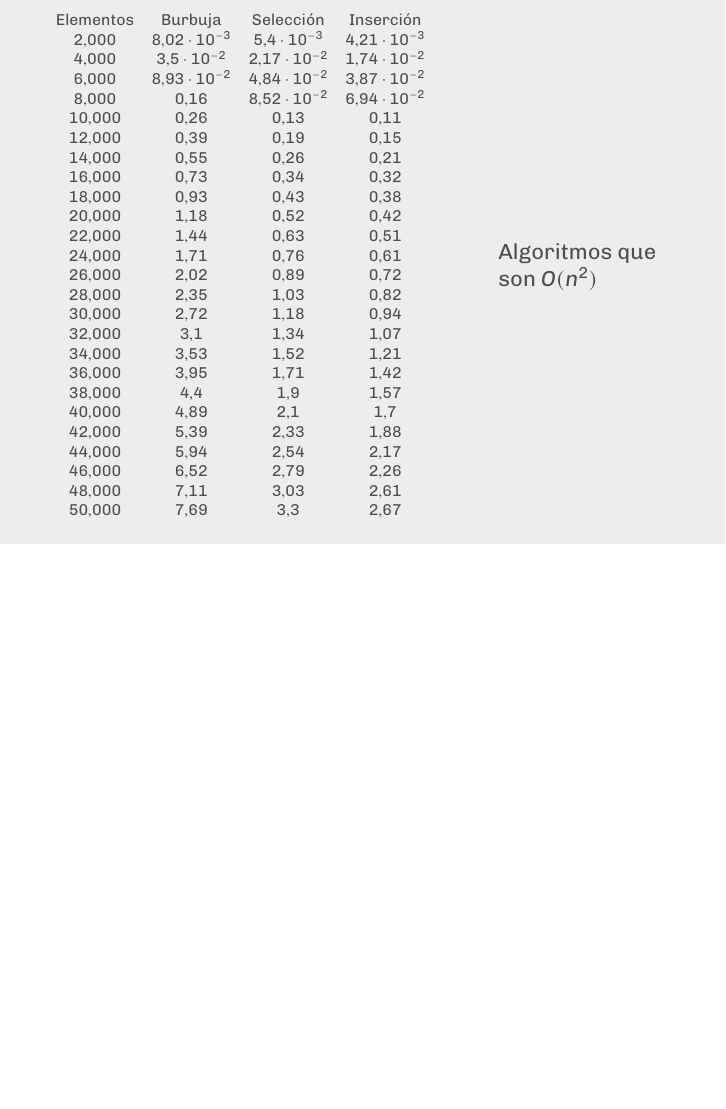
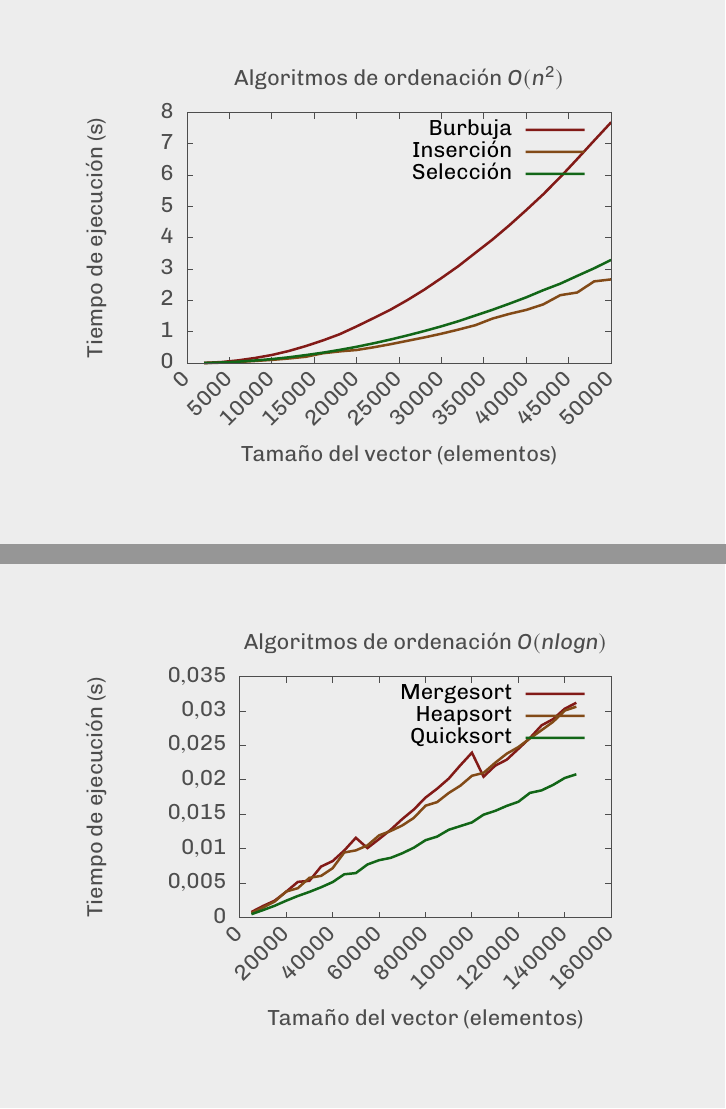
Before and after one commit to jmml97/alg-practicas, LaTeX slides (p1/presentacion.tex, which reads p1/graficos/ncuadrado.tex, p1/graficos/nlogn.tex): page 14 of 14 before the commit and pages 14 and 15 of 17 after it, the two joined at a grey line, the shorter picture padded with empty space. Compiled offline with pdfLaTeX.

Commit message:
Gráficas comparativas

```diff
--- /dev/null
+++ b/p1/graficos/ncuadrado.tex
@@ -0,0 +1,143 @@
+% GNUPLOT: LaTeX picture with Postscript
+\begingroup
+  \makeatletter
+  \providecommand\color[2][]{%
+    \GenericError{(gnuplot) \space\space\space\@spaces}{%
+      Package color not loaded in conjunction with
+      terminal option `colourtext'%
+    }{See the gnuplot documentation for explanation.%
+    }{Either use 'blacktext' in gnuplot or load the package
+      color.sty in LaTeX.}%
+    \renewcommand\color[2][]{}%
+  }%
+  \providecommand\includegraphics[2][]{%
+    \GenericError{(gnuplot) \space\space\space\@spaces}{%
+      Package graphicx or graphics not loaded%
+    }{See the gnuplot documentation for explanation.%
+    }{The gnuplot epslatex terminal needs graphicx.sty or graphics.sty.}%
+    \renewcommand\includegraphics[2][]{}%
+  }%
+  \providecommand\rotatebox[2]{#2}%
+  \@ifundefined{ifGPcolor}{%
+    \newif\ifGPcolor
+    \GPcolortrue
+  }{}%
+  \@ifundefined{ifGPblacktext}{%
+    \newif\ifGPblacktext
+    \GPblacktextfalse
+  }{}%
+  % define a \g@addto@macro without @ in the name:
+  \let\gplgaddtomacro\g@addto@macro
+  % define empty templates for all commands taking text:
+  \gdef\gplbacktext{}%
+  \gdef\gplfronttext{}%
+  \makeatother
+  \ifGPblacktext
+    % no textcolor at all
+    \def\colorrgb#1{}%
+    \def\colorgray#1{}%
+  \else
+    % gray or color?
+    \ifGPcolor
+      \def\colorrgb#1{\color[rgb]{#1}}%
+      \def\colorgray#1{\color[gray]{#1}}%
+      \expandafter\def\csname LTw\endcsname{\color{white}}%
+      \expandafter\def\csname LTb\endcsname{\color{black}}%
+      \expandafter\def\csname LTa\endcsname{\color{black}}%
+      \expandafter\def\csname LT0\endcsname{\color[rgb]{1,0,0}}%
+      \expandafter\def\csname LT1\endcsname{\color[rgb]{0,1,0}}%
+      \expandafter\def\csname LT2\endcsname{\color[rgb]{0,0,1}}%
+      \expandafter\def\csname LT3\endcsname{\color[rgb]{1,0,1}}%
+      \expandafter\def\csname LT4\endcsname{\color[rgb]{0,1,1}}%
+      \expandafter\def\csname LT5\endcsname{\color[rgb]{1,1,0}}%
+      \expandafter\def\csname LT6\endcsname{\color[rgb]{0,0,0}}%
+      \expandafter\def\csname LT7\endcsname{\color[rgb]{1,0.3,0}}%
+      \expandafter\def\csname LT8\endcsname{\color[rgb]{0.5,0.5,0.5}}%
+    \else
+      % gray
+      \def\colorrgb#1{\color{black}}%
+      \def\colorgray#1{\color[gray]{#1}}%
+      \expandafter\def\csname LTw\endcsname{\color{white}}%
+      \expandafter\def\csname LTb\endcsname{\color{black}}%
+      \expandafter\def\csname LTa\endcsname{\color{black}}%
+      \expandafter\def\csname LT0\endcsname{\color{black}}%
+      \expandafter\def\csname LT1\endcsname{\color{black}}%
+      \expandafter\def\csname LT2\endcsname{\color{black}}%
+      \expandafter\def\csname LT3\endcsname{\color{black}}%
+      \expandafter\def\csname LT4\endcsname{\color{black}}%
+      \expandafter\def\csname LT5\endcsname{\color{black}}%
+      \expandafter\def\csname LT6\endcsname{\color{black}}%
+      \expandafter\def\csname LT7\endcsname{\color{black}}%
+      \expandafter\def\csname LT8\endcsname{\color{black}}%
+    \fi
+  \fi
+    \setlength{\unitlength}{0.0500bp}%
+    \ifx\gptboxheight\undefined%
+      \newlength{\gptboxheight}%
+      \newlength{\gptboxwidth}%
+      \newsavebox{\gptboxtext}%
+    \fi%
+    \setlength{\fboxrule}{0.5pt}%
+    \setlength{\fboxsep}{1pt}%
+\begin{picture}(5760.00,4320.00)%
+    \gplgaddtomacro\gplbacktext{%
+      \colorrgb{0.30,0.30,0.30}%
+      \put(990,1153){\makebox(0,0)[r]{\strut{}$\textcolor{text}{0}$}}%
+      \colorrgb{0.30,0.30,0.30}%
+      \put(990,1466){\makebox(0,0)[r]{\strut{}$\textcolor{text}{1}$}}%
+      \colorrgb{0.30,0.30,0.30}%
+      \put(990,1780){\makebox(0,0)[r]{\strut{}$\textcolor{text}{2}$}}%
+      \colorrgb{0.30,0.30,0.30}%
+      \put(990,2093){\makebox(0,0)[r]{\strut{}$\textcolor{text}{3}$}}%
+      \colorrgb{0.30,0.30,0.30}%
+      \put(990,2406){\makebox(0,0)[r]{\strut{}$\textcolor{text}{4}$}}%
+      \colorrgb{0.30,0.30,0.30}%
+      \put(990,2719){\makebox(0,0)[r]{\strut{}$\textcolor{text}{5}$}}%
+      \colorrgb{0.30,0.30,0.30}%
+      \put(990,3033){\makebox(0,0)[r]{\strut{}$\textcolor{text}{6}$}}%
+      \colorrgb{0.30,0.30,0.30}%
+      \put(990,3346){\makebox(0,0)[r]{\strut{}$\textcolor{text}{7}$}}%
+      \colorrgb{0.30,0.30,0.30}%
+      \put(990,3659){\makebox(0,0)[r]{\strut{}$\textcolor{text}{8}$}}%
+      \colorrgb{0.30,0.30,0.30}%
+      \put(1122,1021){\rotatebox{45}{\makebox(0,0)[r]{\strut{}$\textcolor{text}{0}$}}}%
+      \colorrgb{0.30,0.30,0.30}%
+      \put(1546,1021){\rotatebox{45}{\makebox(0,0)[r]{\strut{}$\textcolor{text}{5000}$}}}%
+      \colorrgb{0.30,0.30,0.30}%
+      \put(1970,1021){\rotatebox{45}{\makebox(0,0)[r]{\strut{}$\textcolor{text}{10000}$}}}%
+      \colorrgb{0.30,0.30,0.30}%
+      \put(2394,1021){\rotatebox{45}{\makebox(0,0)[r]{\strut{}$\textcolor{text}{15000}$}}}%
+      \colorrgb{0.30,0.30,0.30}%
+      \put(2818,1021){\rotatebox{45}{\makebox(0,0)[r]{\strut{}$\textcolor{text}{20000}$}}}%
+      \colorrgb{0.30,0.30,0.30}%
+      \put(3243,1021){\rotatebox{45}{\makebox(0,0)[r]{\strut{}$\textcolor{text}{25000}$}}}%
+      \colorrgb{0.30,0.30,0.30}%
+      \put(3667,1021){\rotatebox{45}{\makebox(0,0)[r]{\strut{}$\textcolor{text}{30000}$}}}%
+      \colorrgb{0.30,0.30,0.30}%
+      \put(4091,1021){\rotatebox{45}{\makebox(0,0)[r]{\strut{}$\textcolor{text}{35000}$}}}%
+      \colorrgb{0.30,0.30,0.30}%
+      \put(4515,1021){\rotatebox{45}{\makebox(0,0)[r]{\strut{}$\textcolor{text}{40000}$}}}%
+      \colorrgb{0.30,0.30,0.30}%
+      \put(4939,1021){\rotatebox{45}{\makebox(0,0)[r]{\strut{}$\textcolor{text}{45000}$}}}%
+      \colorrgb{0.30,0.30,0.30}%
+      \put(5363,1021){\rotatebox{45}{\makebox(0,0)[r]{\strut{}$\textcolor{text}{50000}$}}}%
+    }%
+    \gplgaddtomacro\gplfronttext{%
+      \colorrgb{0.30,0.30,0.30}%
+      \put(220,2406){\rotatebox{-270}{\makebox(0,0){\strut{}Tiempo de ejecución (s)}}}%
+      \colorrgb{0.30,0.30,0.30}%
+      \put(3242,220){\makebox(0,0){\strut{}Tamaño del vector (elementos)}}%
+      \colorrgb{0.30,0.30,0.30}%
+      \put(3242,3989){\makebox(0,0){\strut{}Algoritmos de ordenación $O(n^2)$}}%
+      \csname LTb\endcsname%
+      \put(4376,3486){\makebox(0,0)[r]{\strut{}Burbuja}}%
+      \csname LTb\endcsname%
+      \put(4376,3266){\makebox(0,0)[r]{\strut{}Inserción}}%
+      \csname LTb\endcsname%
+      \put(4376,3046){\makebox(0,0)[r]{\strut{}Selección}}%
+    }%
+    \gplbacktext
+    \put(0,0){\includegraphics{./graficos/ncuadrado}}%
+    \gplfronttext
+  \end{picture}%
+\endgroup
--- /dev/null
+++ b/p1/graficos/nlogn.tex
@@ -0,0 +1,137 @@
+% GNUPLOT: LaTeX picture with Postscript
+\begingroup
+  \makeatletter
+  \providecommand\color[2][]{%
+    \GenericError{(gnuplot) \space\space\space\@spaces}{%
+      Package color not loaded in conjunction with
+      terminal option `colourtext'%
+    }{See the gnuplot documentation for explanation.%
+    }{Either use 'blacktext' in gnuplot or load the package
+      color.sty in LaTeX.}%
+    \renewcommand\color[2][]{}%
+  }%
+  \providecommand\includegraphics[2][]{%
+    \GenericError{(gnuplot) \space\space\space\@spaces}{%
+      Package graphicx or graphics not loaded%
+    }{See the gnuplot documentation for explanation.%
+    }{The gnuplot epslatex terminal needs graphicx.sty or graphics.sty.}%
+    \renewcommand\includegraphics[2][]{}%
+  }%
+  \providecommand\rotatebox[2]{#2}%
+  \@ifundefined{ifGPcolor}{%
+    \newif\ifGPcolor
+    \GPcolortrue
+  }{}%
+  \@ifundefined{ifGPblacktext}{%
+    \newif\ifGPblacktext
+    \GPblacktextfalse
+  }{}%
+  % define a \g@addto@macro without @ in the name:
+  \let\gplgaddtomacro\g@addto@macro
+  % define empty templates for all commands taking text:
+  \gdef\gplbacktext{}%
+  \gdef\gplfronttext{}%
+  \makeatother
+  \ifGPblacktext
+    % no textcolor at all
+    \def\colorrgb#1{}%
+    \def\colorgray#1{}%
+  \else
+    % gray or color?
+    \ifGPcolor
+      \def\colorrgb#1{\color[rgb]{#1}}%
+      \def\colorgray#1{\color[gray]{#1}}%
+      \expandafter\def\csname LTw\endcsname{\color{white}}%
+      \expandafter\def\csname LTb\endcsname{\color{black}}%
+      \expandafter\def\csname LTa\endcsname{\color{black}}%
+      \expandafter\def\csname LT0\endcsname{\color[rgb]{1,0,0}}%
+      \expandafter\def\csname LT1\endcsname{\color[rgb]{0,1,0}}%
+      \expandafter\def\csname LT2\endcsname{\color[rgb]{0,0,1}}%
+      \expandafter\def\csname LT3\endcsname{\color[rgb]{1,0,1}}%
+      \expandafter\def\csname LT4\endcsname{\color[rgb]{0,1,1}}%
+      \expandafter\def\csname LT5\endcsname{\color[rgb]{1,1,0}}%
+      \expandafter\def\csname LT6\endcsname{\color[rgb]{0,0,0}}%
+      \expandafter\def\csname LT7\endcsname{\color[rgb]{1,0.3,0}}%
+      \expandafter\def\csname LT8\endcsname{\color[rgb]{0.5,0.5,0.5}}%
+    \else
+      % gray
+      \def\colorrgb#1{\color{black}}%
+      \def\colorgray#1{\color[gray]{#1}}%
+      \expandafter\def\csname LTw\endcsname{\color{white}}%
+      \expandafter\def\csname LTb\endcsname{\color{black}}%
+      \expandafter\def\csname LTa\endcsname{\color{black}}%
+      \expandafter\def\csname LT0\endcsname{\color{black}}%
+      \expandafter\def\csname LT1\endcsname{\color{black}}%
+      \expandafter\def\csname LT2\endcsname{\color{black}}%
+      \expandafter\def\csname LT3\endcsname{\color{black}}%
+      \expandafter\def\csname LT4\endcsname{\color{black}}%
+      \expandafter\def\csname LT5\endcsname{\color{black}}%
+      \expandafter\def\csname LT6\endcsname{\color{black}}%
+      \expandafter\def\csname LT7\endcsname{\color{black}}%
+      \expandafter\def\csname LT8\endcsname{\color{black}}%
+    \fi
+  \fi
+    \setlength{\unitlength}{0.0500bp}%
+    \ifx\gptboxheight\undefined%
+      \newlength{\gptboxheight}%
+      \newlength{\gptboxwidth}%
+      \newsavebox{\gptboxtext}%
+    \fi%
+    \setlength{\fboxrule}{0.5pt}%
+    \setlength{\fboxsep}{1pt}%
+\begin{picture}(5760.00,4320.00)%
+    \gplgaddtomacro\gplbacktext{%
+      \colorrgb{0.30,0.30,0.30}%
+      \put(1518,1246){\makebox(0,0)[r]{\strut{}$\textcolor{text}{0}$}}%
+      \colorrgb{0.30,0.30,0.30}%
+      \put(1518,1591){\makebox(0,0)[r]{\strut{}$\textcolor{text}{0.005}$}}%
+      \colorrgb{0.30,0.30,0.30}%
+      \put(1518,1935){\makebox(0,0)[r]{\strut{}$\textcolor{text}{0.01}$}}%
+      \colorrgb{0.30,0.30,0.30}%
+      \put(1518,2280){\makebox(0,0)[r]{\strut{}$\textcolor{text}{0.015}$}}%
+      \colorrgb{0.30,0.30,0.30}%
+      \put(1518,2625){\makebox(0,0)[r]{\strut{}$\textcolor{text}{0.02}$}}%
+      \colorrgb{0.30,0.30,0.30}%
+      \put(1518,2970){\makebox(0,0)[r]{\strut{}$\textcolor{text}{0.025}$}}%
+      \colorrgb{0.30,0.30,0.30}%
+      \put(1518,3314){\makebox(0,0)[r]{\strut{}$\textcolor{text}{0.03}$}}%
+      \colorrgb{0.30,0.30,0.30}%
+      \put(1518,3659){\makebox(0,0)[r]{\strut{}$\textcolor{text}{0.035}$}}%
+      \colorrgb{0.30,0.30,0.30}%
+      \put(1650,1114){\rotatebox{45}{\makebox(0,0)[r]{\strut{}$\textcolor{text}{0}$}}}%
+      \colorrgb{0.30,0.30,0.30}%
+      \put(2114,1114){\rotatebox{45}{\makebox(0,0)[r]{\strut{}$\textcolor{text}{20000}$}}}%
+      \colorrgb{0.30,0.30,0.30}%
+      \put(2578,1114){\rotatebox{45}{\makebox(0,0)[r]{\strut{}$\textcolor{text}{40000}$}}}%
+      \colorrgb{0.30,0.30,0.30}%
+      \put(3042,1114){\rotatebox{45}{\makebox(0,0)[r]{\strut{}$\textcolor{text}{60000}$}}}%
+      \colorrgb{0.30,0.30,0.30}%
+      \put(3507,1114){\rotatebox{45}{\makebox(0,0)[r]{\strut{}$\textcolor{text}{80000}$}}}%
+      \colorrgb{0.30,0.30,0.30}%
+      \put(3971,1114){\rotatebox{45}{\makebox(0,0)[r]{\strut{}$\textcolor{text}{100000}$}}}%
+      \colorrgb{0.30,0.30,0.30}%
+      \put(4435,1114){\rotatebox{45}{\makebox(0,0)[r]{\strut{}$\textcolor{text}{120000}$}}}%
+      \colorrgb{0.30,0.30,0.30}%
+      \put(4899,1114){\rotatebox{45}{\makebox(0,0)[r]{\strut{}$\textcolor{text}{140000}$}}}%
+      \colorrgb{0.30,0.30,0.30}%
+      \put(5363,1114){\rotatebox{45}{\makebox(0,0)[r]{\strut{}$\textcolor{text}{160000}$}}}%
+    }%
+    \gplgaddtomacro\gplfronttext{%
+      \colorrgb{0.30,0.30,0.30}%
+      \put(220,2452){\rotatebox{-270}{\makebox(0,0){\strut{}Tiempo de ejecución (s)}}}%
+      \colorrgb{0.30,0.30,0.30}%
+      \put(3506,220){\makebox(0,0){\strut{}Tamaño del vector (elementos)}}%
+      \colorrgb{0.30,0.30,0.30}%
+      \put(3506,3989){\makebox(0,0){\strut{}Algoritmos de ordenación $O(nlogn)$}}%
+      \csname LTb\endcsname%
+      \put(4376,3486){\makebox(0,0)[r]{\strut{}Mergesort}}%
+      \csname LTb\endcsname%
+      \put(4376,3266){\makebox(0,0)[r]{\strut{}Heapsort}}%
+      \csname LTb\endcsname%
+      \put(4376,3046){\makebox(0,0)[r]{\strut{}Quicksort}}%
+    }%
+    \gplbacktext
+    \put(0,0){\includegraphics{./graficos/nlogn}}%
+    \gplfronttext
+  \end{picture}%
+\endgroup
--- a/p1/presentacion.tex
+++ b/p1/presentacion.tex
@@ -157,3 +157,14 @@ columns/1/.style={
 	\end{center}
 \end{frame}
 
+\begin{frame}
+	\begin{center}
+		\input{graficos/ncuadrado}
+	\end{center}
+\end{frame}
+
+\begin{frame}
+	\begin{center}
+		\input{graficos/nlogn}
+	\end{center}
+\end{frame}
```
Also changed, not shown: p1/graficos/ordenacion.tex (added, +139 -0 lines), p1/.texpadtmp/presentacion.ps, p1/graficos/ncuadrado.eps (added), p1/graficos/nlogn.eps (added), p1/graficos/ordenacion.eps (added), p1/presentacion.pdf, p1/presentacion.ps, p1/presentacion.tex (7 more changed lines), 7 other files.
